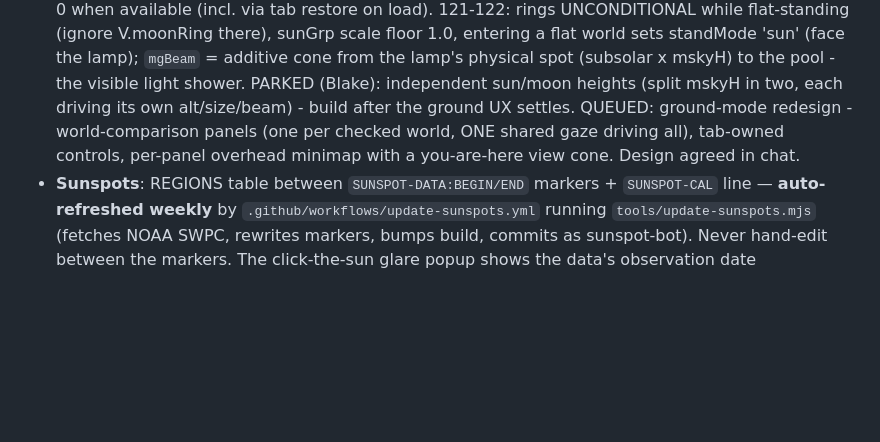
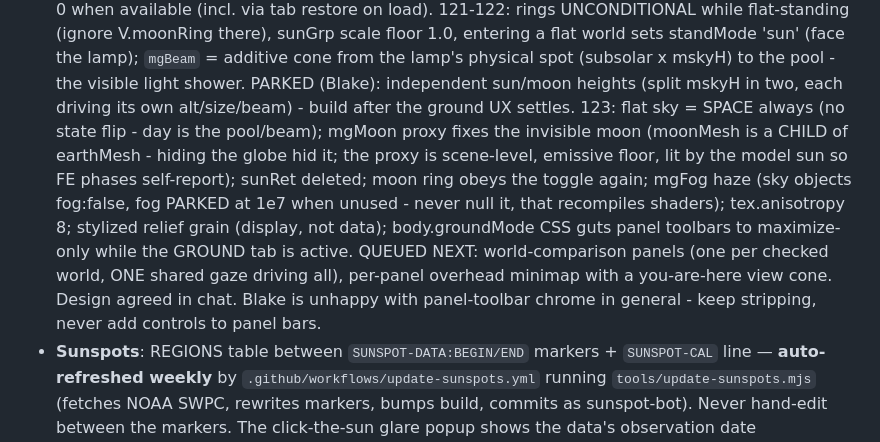
Before and after one commit to icspin/compare-earfs, a Markdown page: CLAUDE.md, the part around the change. Rendered like a GitHub page; blank space fills up the shorter version.

Commit message:
CLAUDE.md: build 123 notes

```diff
--- a/CLAUDE.md
+++ b/CLAUDE.md
@@ -159,9 +159,18 @@ and 'git pull --rebase' before pushing.
   spot (subsolar x mskyH) to the pool - the visible light shower.
   PARKED (Blake): independent sun/moon heights (split mskyH in two, each
   driving its own alt/size/beam) - build after the ground UX settles.
-  QUEUED: ground-mode redesign - world-comparison panels (one per checked
-  world, ONE shared gaze driving all), tab-owned controls, per-panel
-  overhead minimap with a you-are-here view cone. Design agreed in chat.
+  123: flat sky = SPACE always (no state flip - day is the pool/beam);
+  mgMoon proxy fixes the invisible moon (moonMesh is a CHILD of earthMesh -
+  hiding the globe hid it; the proxy is scene-level, emissive floor, lit by
+  the model sun so FE phases self-report); sunRet deleted; moon ring obeys
+  the toggle again; mgFog haze (sky objects fog:false, fog PARKED at 1e7
+  when unused - never null it, that recompiles shaders); tex.anisotropy 8;
+  stylized relief grain (display, not data); body.groundMode CSS guts panel
+  toolbars to maximize-only while the GROUND tab is active.
+  QUEUED NEXT: world-comparison panels (one per checked world, ONE shared
+  gaze driving all), per-panel overhead minimap with a you-are-here view
+  cone. Design agreed in chat. Blake is unhappy with panel-toolbar chrome
+  in general - keep stripping, never add controls to panel bars.
 - **Sunspots**: REGIONS table between `SUNSPOT-DATA:BEGIN/END` markers +
   `SUNSPOT-CAL` line — **auto-refreshed weekly** by
   `.github/workflows/update-sunspots.yml` running `tools/update-sunspots.mjs`
```
